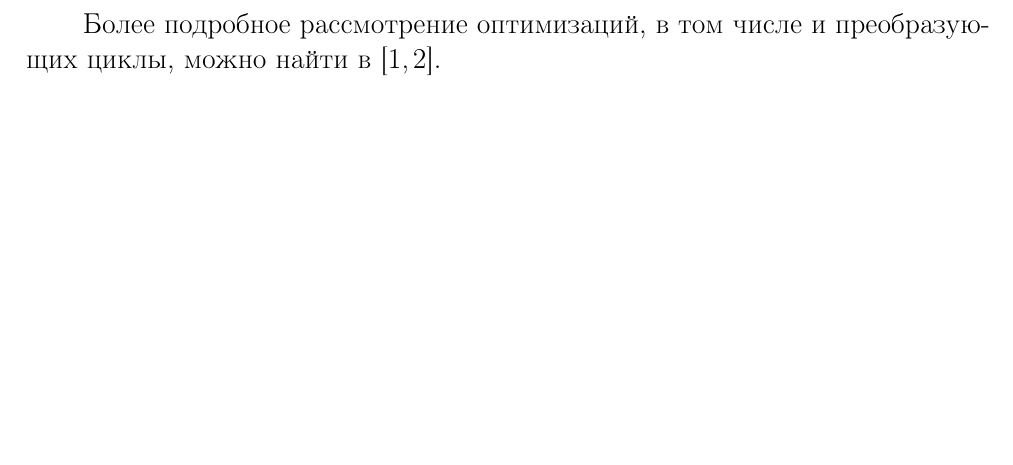
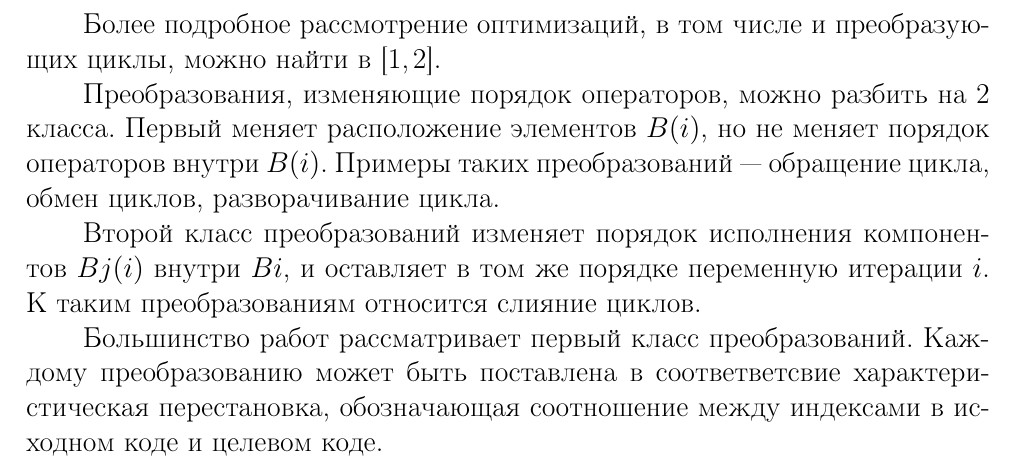
Before and after one commit to mkpankov/adaptor, a LaTeX document (sci11/src/latex/RefReport.tex, which reads sci11/src/latex/RefReport-TranslationValidation.tex): part of page 7 of 8, cut so that both start at the same text, the shorter picture padded with empty space. Compiled offline with pdfLaTeX.

Commit message:
Добавлено рассмотрение классов преобразований

```diff
--- a/sci11/src/latex/RefReport-TranslationValidation.tex
+++ b/sci11/src/latex/RefReport-TranslationValidation.tex
@@ -89,3 +89,9 @@
 Трансформация, изменяющая структуру, вызывает изменение порядка выполнения цикла таким образом, что оно является перестановкой выражения \ref{eq:loop-execution}.
 
 Более подробное рассмотрение оптимизаций, в том числе и преобразующих циклы, можно найти в \cite{ZuckPFGH02,Bacon}.
+
+Преобразования, изменяющие порядок операторов, можно разбить на 2 класса. Первый меняет расположение элементов $B(i)$, но не меняет порядок операторов внутри $B(i)$. Примеры таких преобразований --- обращение цикла, обмен циклов, разворачивание цикла.
+
+Второй класс преобразований изменяет порядок исполнения компонентов $Bj(i)$ внутри $B{i}$, и оставляет в том же порядке переменную итерации $i$. К таким преобразованиям относится слияние циклов.
+
+Большинство работ рассматривает первый класс преобразований. Каждому преобразованию может быть поставлена в соответветсвие характеристическая перестановка, обозначающая соотношение между индексами в исходном коде и целевом коде.
```
